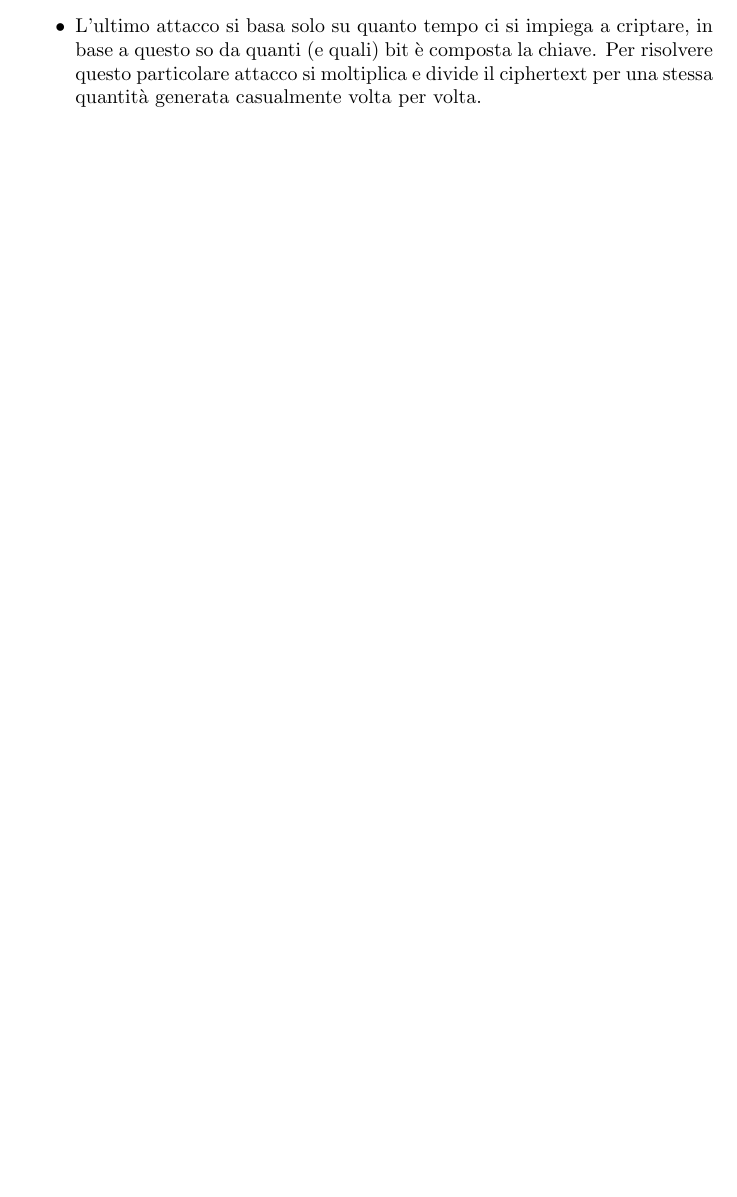
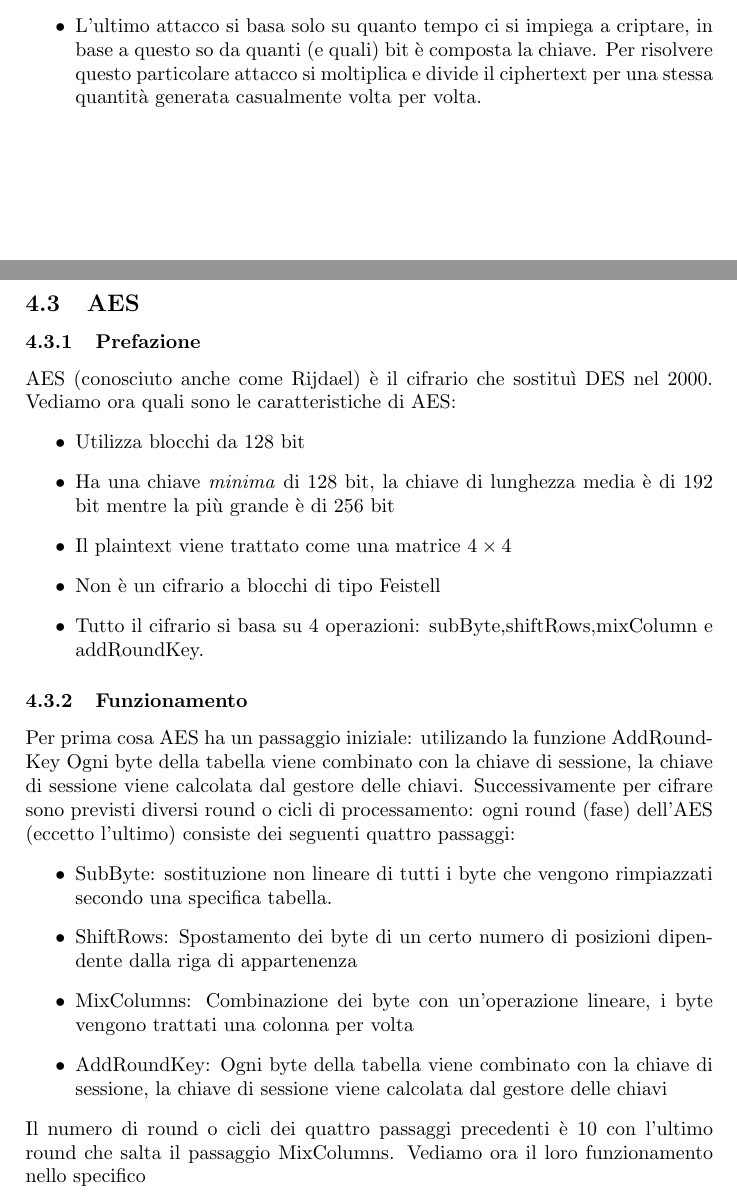
Before and after one commit to bestbug456/crittografia1, a LaTeX document (crittografia1.tex): part of page 13 of 23 before the commit and two parts of pages 13 and 14 of 26 after it, the two joined at a grey line, cut so that both start at the same text, the shorter picture padded with empty space. Compiled offline with pdfLaTeX.

Commit message:
Finito AES escluso il gestore delle chiavi, iniziato il problema del logaritmo discreto

```diff
--- a/crittografia1.tex
+++ b/crittografia1.tex
@@ -427,3 +427,23 @@ P_c\cdot x_c \mod (221) = 1 \Rightarrow 50\cdot x \mod(221) \Rightarrow x_c=84\\
 $
 \item L'ultimo attacco si basa solo su quanto tempo ci si impiega a criptare, in base a questo so da quanti (e quali) bit è composta la chiave. Per risolvere questo particolare attacco si moltiplica e divide il ciphertext per una stessa quantità generata casualmente volta per volta.
 \end{itemize}
+\subsection{AES}
+\subsubsection{Prefazione}
+AES (conosciuto anche come Rijdael) è il cifrario che sostituì DES nel 2000. Vediamo ora quali sono le caratteristiche di AES:
+\begin{itemize}
+\item Utilizza blocchi da 128 bit
+\item Ha una chiave \textit{minima} di 128 bit, la chiave di lunghezza media è di 192 bit mentre la più grande è di 256 bit
+\item Il plaintext viene trattato come una matrice $4 \times 4$
+\item Non è un cifrario a blocchi di tipo Feistell
+\item Tutto il cifrario si basa su 4 operazioni: subByte,shiftRows,mixColumn e addRoundKey.
+\end{itemize}
+\subsubsection{Funzionamento}
+Per prima cosa AES ha un passaggio iniziale: utilizando la funzione AddRoundKey Ogni byte della tabella viene combinato con la chiave di sessione, la chiave di sessione viene calcolata dal gestore delle chiavi. Successivamente per cifrare sono previsti diversi round o cicli di processamento: ogni round (fase) dell'AES (eccetto l'ultimo) consiste dei seguenti quattro passaggi:
+\begin{itemize}
+\item SubByte: sostituzione non lineare di tutti i byte che vengono rimpiazzati secondo una specifica tabella.
+\item ShiftRows: Spostamento dei byte di un certo numero di posizioni dipendente dalla riga di appartenenza
+\item MixColumns: Combinazione dei byte con un'operazione lineare, i byte vengono trattati una colonna per volta
+\item AddRoundKey: Ogni byte della tabella viene combinato con la chiave di sessione, la chiave di sessione viene calcolata dal gestore delle chiavi
+\end{itemize}
+Il numero di round o cicli dei quattro passaggi precedenti è 10 con l'ultimo round che salta il passaggio MixColumns. Vediamo ora il loro funzionamento nello specifico
+\newpage
```
Also changed, not shown: immagini/AddRoundKey.png (added), immagini/MixColumns.png (added), immagini/ShiftRows.png (added), immagini/SubBytes.png (added), crittografia1.tex (43 more changed lines), 3 other files.
